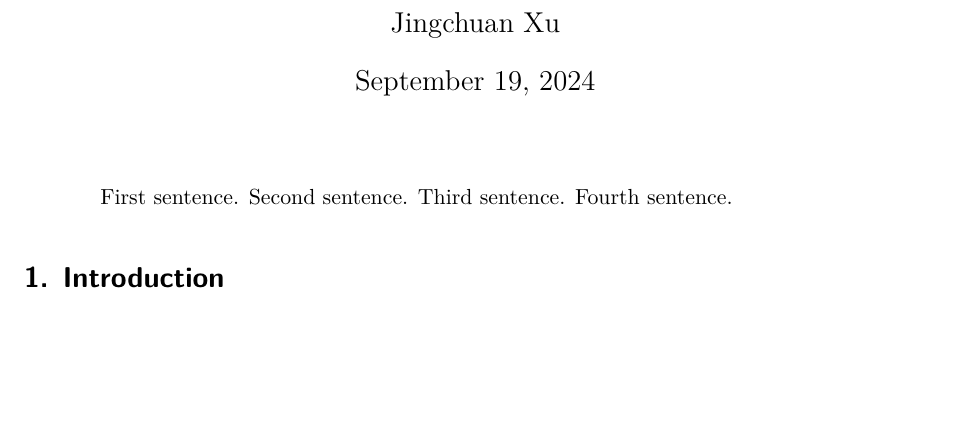
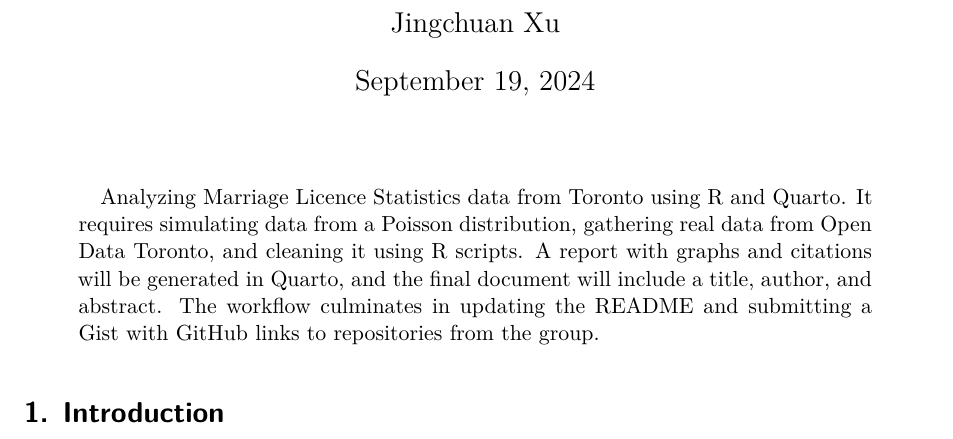
Before and after one commit to Jonathan666Charlie/Jingchuan-Xu, a Quarto document (paper/paper.qmd): part of page 1 of 4, cut so that both start at the same text, the shorter picture padded with empty space. Rendered offline with R 4.5, knitr and Pandoc in place of Quarto, then LaTeX, with nearby package versions.

Commit message:
Update paper.qmd

```diff
--- a/paper/paper.qmd
+++ b/paper/paper.qmd
@@ -6,7 +6,7 @@ author:
 thanks: "Code and data are available at: LINK."
 date: today
 date-format: long
-abstract: "First sentence. Second sentence. Third sentence. Fourth sentence."
+abstract: "Analyzing Marriage Licence Statistics data from Toronto using R and Quarto. It requires simulating data from a Poisson distribution, gathering real data from Open Data Toronto, and cleaning it using R scripts. A report with graphs and citations will be generated in Quarto, and the final document will include a title, author, and abstract. The workflow culminates in updating the README and submitting a Gist with GitHub links to repositories from the group."
 format: pdf
 number-sections: true
 bibliography: references.bib
```
